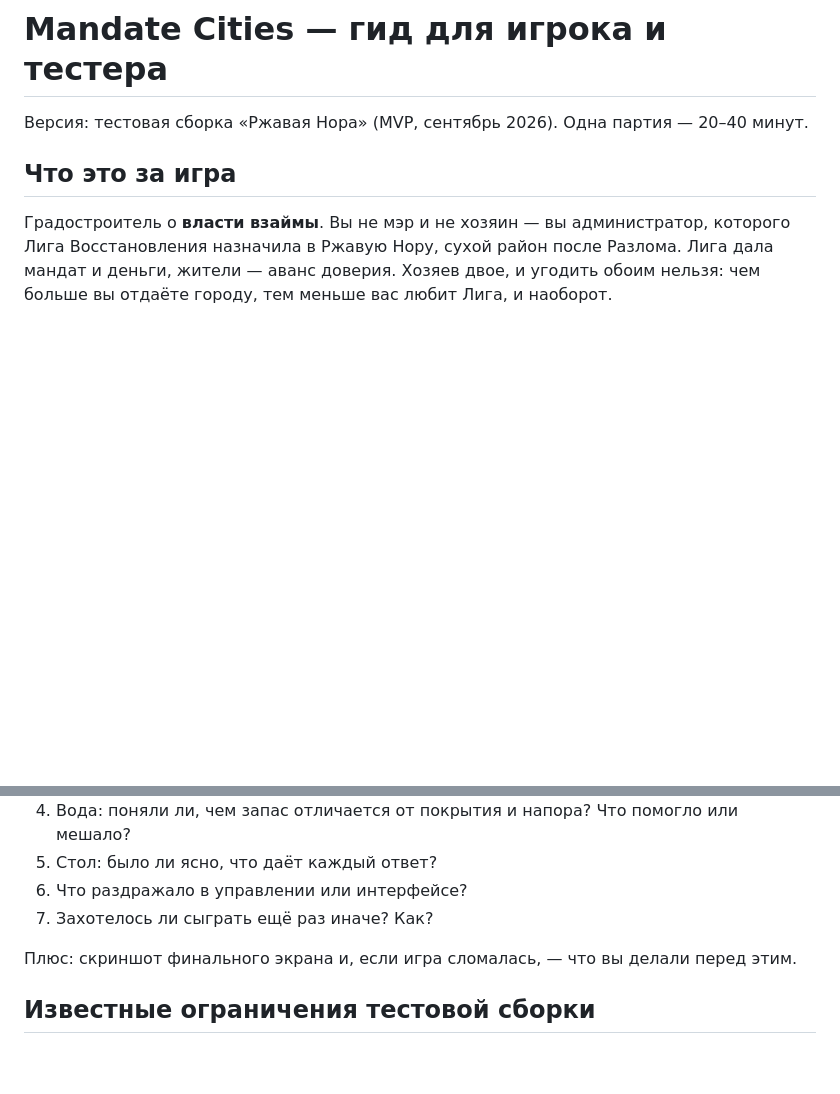
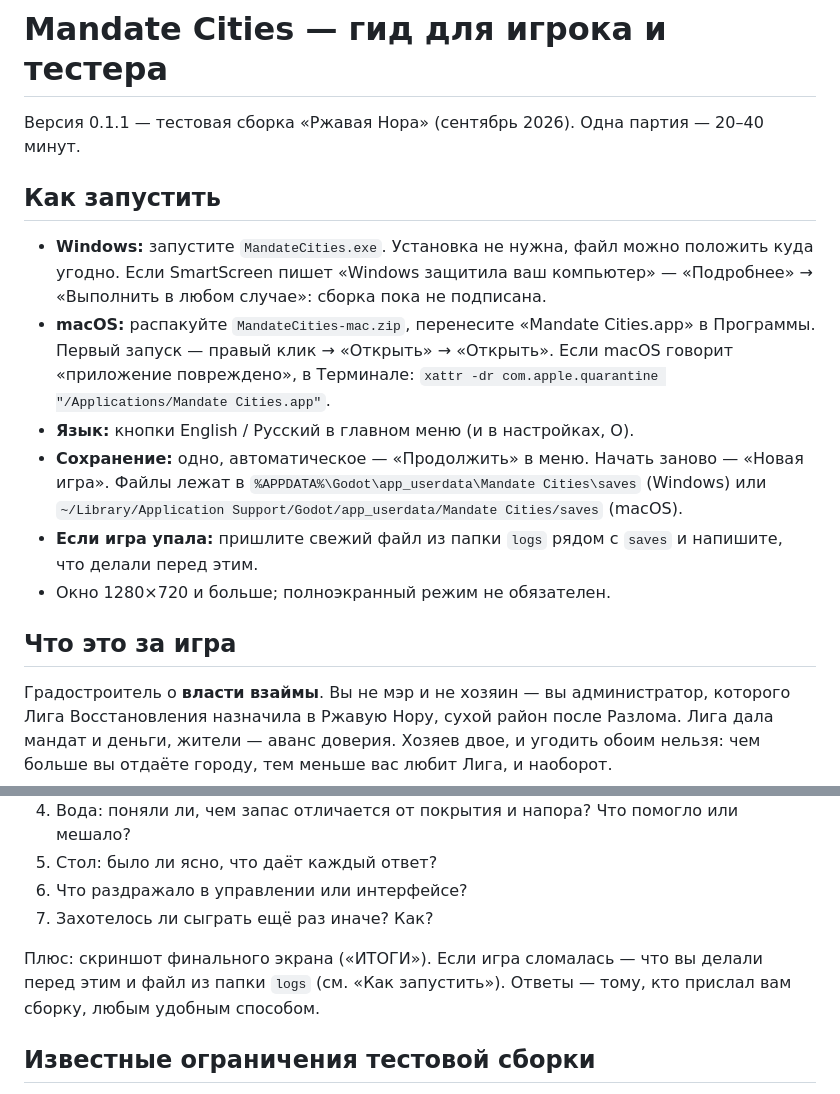
Before and after one commit to Gaefa/Gamefication, a Markdown page: docs/PLAYER_GUIDE.md, 2 parts joined by grey strips. Drawn GitHub-style; blank space fills up the shorter version.

Commit message:
docs(guide): "Как запустить" for the shipped EXE/app — SmartScreen, Gatekeeper, saves, logs
Testers get the executable, not the repo: how to launch on Windows and
macOS, where the save and logs live, what to send when it crashes.
Version line set to 0.1.1.

Co-Authored-By: Claude Fable 5.1 <noreply@anthropic.com>

```diff
--- a/docs/PLAYER_GUIDE.md
+++ b/docs/PLAYER_GUIDE.md
@@ -1,6 +1,15 @@
 # Mandate Cities — гид для игрока и тестера
 
-Версия: тестовая сборка «Ржавая Нора» (MVP, сентябрь 2026). Одна партия — 20–40 минут.
+Версия 0.1.1 — тестовая сборка «Ржавая Нора» (сентябрь 2026). Одна партия — 20–40 минут.
+
+## Как запустить
+
+- **Windows:** запустите `MandateCities.exe`. Установка не нужна, файл можно положить куда угодно. Если SmartScreen пишет «Windows защитила ваш компьютер» — «Подробнее» → «Выполнить в любом случае»: сборка пока не подписана.
+- **macOS:** распакуйте `MandateCities-mac.zip`, перенесите «Mandate Cities.app» в Программы. Первый запуск — правый клик → «Открыть» → «Открыть». Если macOS говорит «приложение повреждено», в Терминале: `xattr -dr com.apple.quarantine "/Applications/Mandate Cities.app"`.
+- **Язык:** кнопки English / Русский в главном меню (и в настройках, O).
+- **Сохранение:** одно, автоматическое — «Продолжить» в меню. Начать заново — «Новая игра». Файлы лежат в `%APPDATA%\Godot\app_userdata\Mandate Cities\saves` (Windows) или `~/Library/Application Support/Godot/app_userdata/Mandate Cities/saves` (macOS).
+- **Если игра упала:** пришлите свежий файл из папки `logs` рядом с `saves` и напишите, что делали перед этим.
+- Окно 1280×720 и больше; полноэкранный режим не обязателен.
 
 ## Что это за игра
 
@@ -96,7 +105,7 @@
 6. Что раздражало в управлении или интерфейсе?
 7. Захотелось ли сыграть ещё раз иначе? Как?
 
-Плюс: скриншот финального экрана и, если игра сломалась, — что вы делали перед этим.
+Плюс: скриншот финального экрана («ИТОГИ»). Если игра сломалась — что вы делали перед этим и файл из папки `logs` (см. «Как запустить»). Ответы — тому, кто прислал вам сборку, любым удобным способом.
 
 ## Известные ограничения тестовой сборки
 
```
